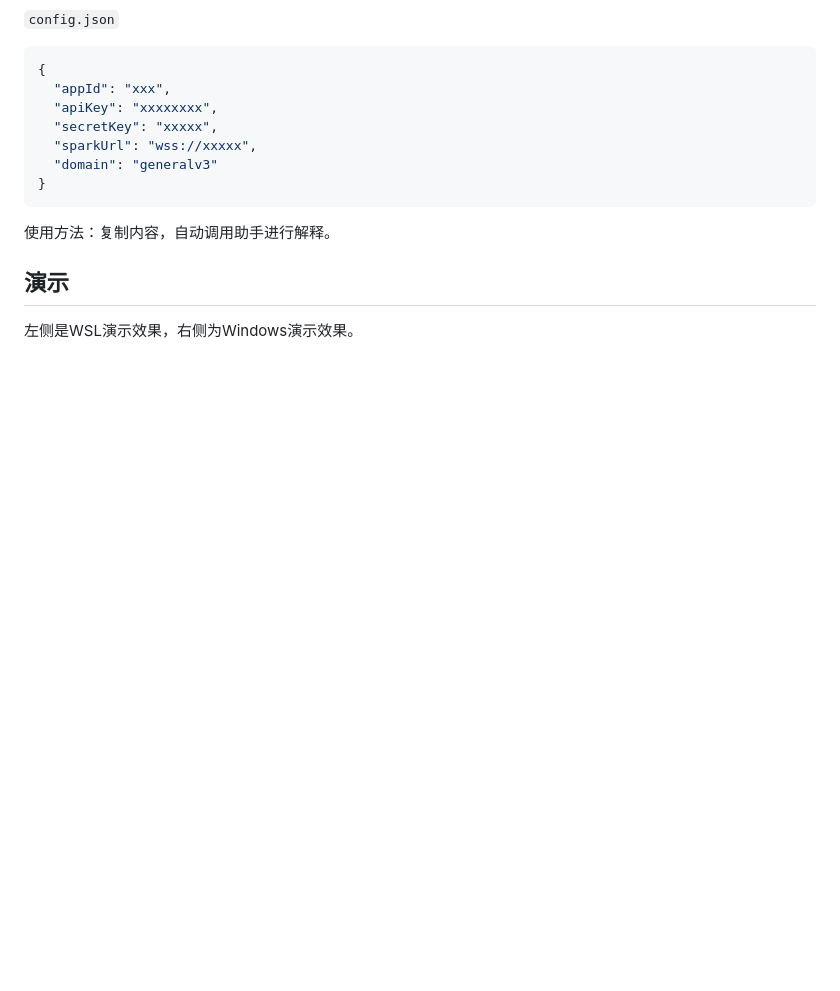
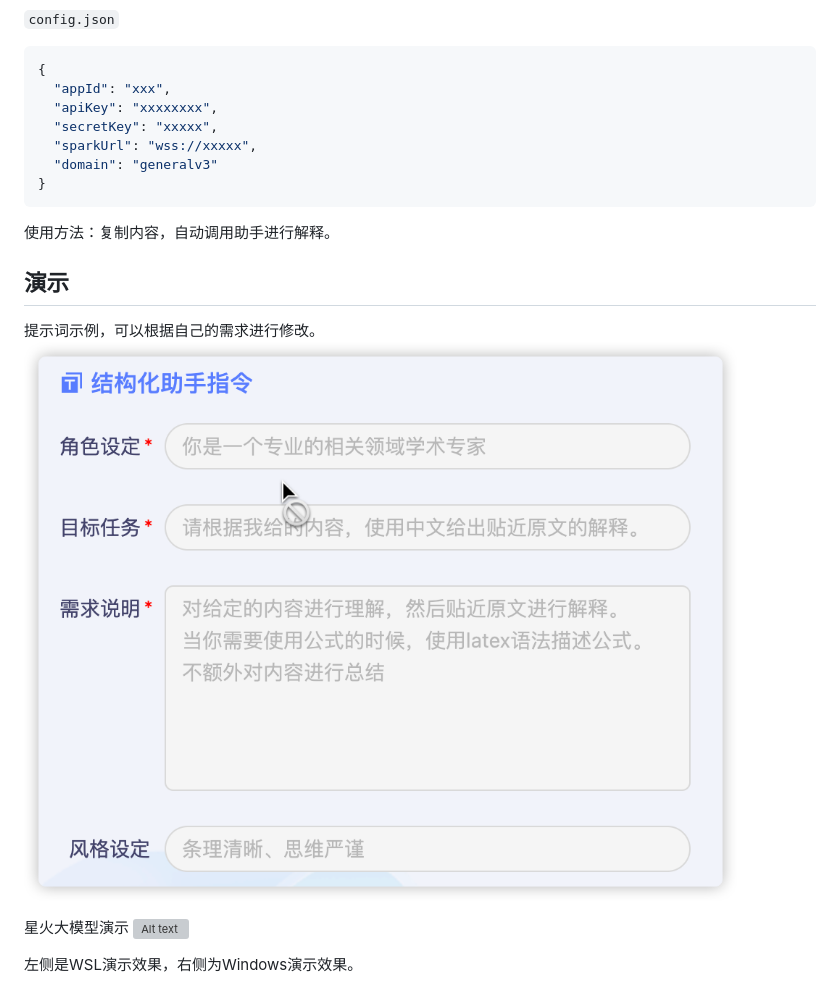
Before and after one commit to qi-xmu/explain_general, a Markdown page: README.md, the part around the change printed below. GitHub-like rendering; pictures changed too: image/431701264191_.pic.jpg (added); blank space fills up the shorter version; grey boxes are pictures that could not be loaded.

Commit message:
添加更加详细的说明

```diff
--- a/README.md
+++ b/README.md
@@ -28,6 +28,12 @@
 
 ## 演示
 
+提示词示例，可以根据自己的需求进行修改。
+![Alt text](image/431701264191_.pic.jpg)
+
+星火大模型演示
+![Alt text](image/421701243899_.pic_hd.jpg)
+
 左侧是WSL演示效果，右侧为Windows演示效果。
 
 ![Alt text](image/linux&windows.png)
```
Also changed, not shown: other parts of README.md (+1 -1 lines), 1 other file.
